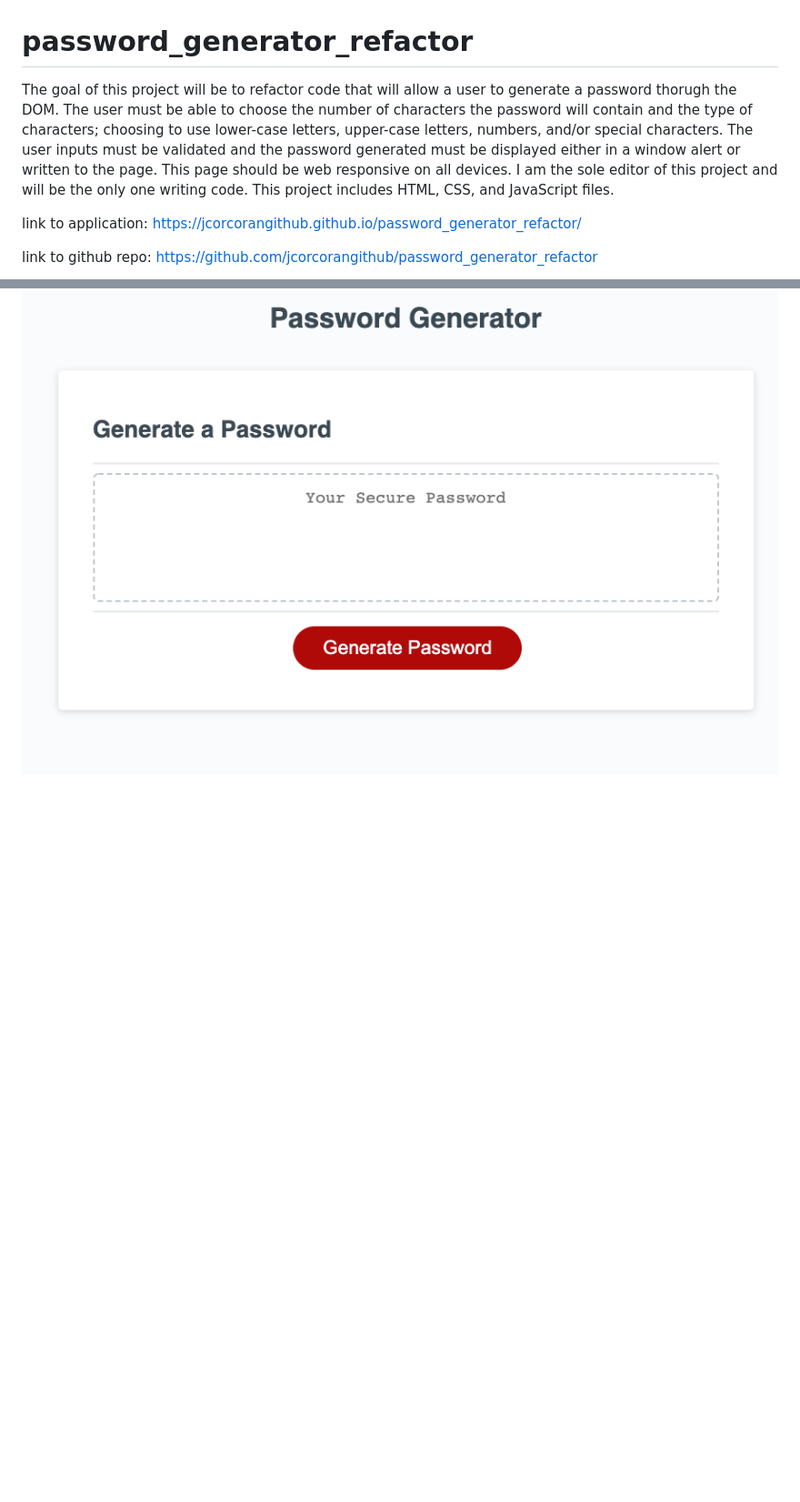
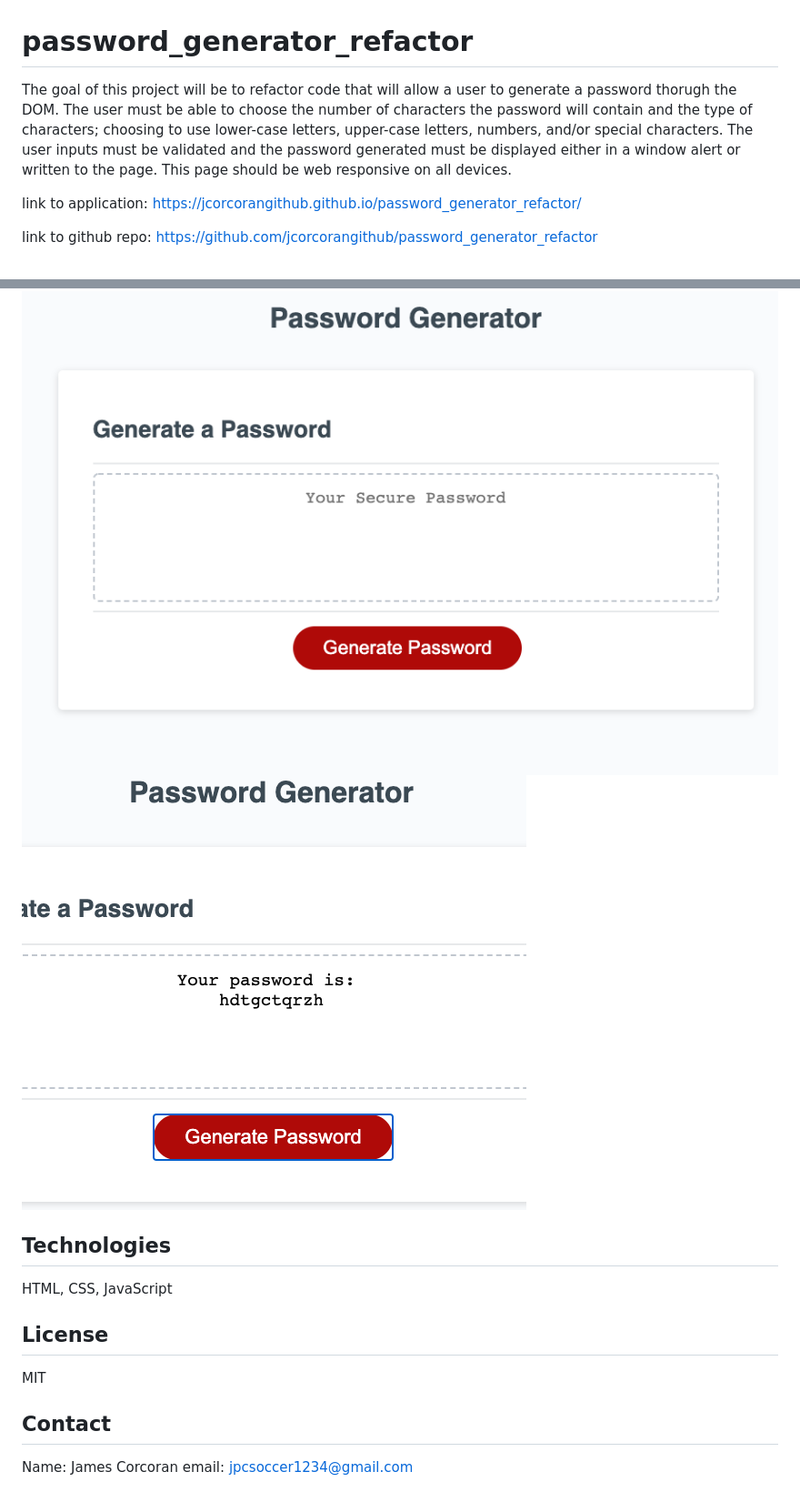
Before and after one commit to jcorcorangithub/password_generator_refactor, a Markdown page: README.md, 2 parts joined by grey strips. Shown: that part at 91% size. GitHub-like rendering; pictures changed too: screenshot1.jpg (added); blank space fills up the shorter version.

Commit message:
added another screenshot and edited readme file

```diff
--- a/README.md
+++ b/README.md
@@ -1,6 +1,6 @@
 # password_generator_refactor
 
-The goal of this project will be to refactor code that will allow a user to generate a password thorugh the DOM. The user must be able to choose the number of characters the password will contain and the type of characters; choosing to use lower-case letters, upper-case letters, numbers, and/or special characters. The user inputs must be validated and the password generated must be displayed either in a window alert or written to the page. This page should be web responsive on all devices. I am the sole editor of this project and will be the only one writing code. This project includes HTML, CSS, and JavaScript files.
+The goal of this project will be to refactor code that will allow a user to generate a password thorugh the DOM. The user must be able to choose the number of characters the password will contain and the type of characters; choosing to use lower-case letters, upper-case letters, numbers, and/or special characters. The user inputs must be validated and the password generated must be displayed either in a window alert or written to the page. This page should be web responsive on all devices.
 
 link to application:
 https://jcorcorangithub.github.io/password_generator_refactor/
@@ -9,3 +9,14 @@ link to github repo:
 https://github.com/jcorcorangithub/password_generator_refactor
 
 ![alt text](screenshot.jpg)
+![alt text](screenshot1.jpg)
+
+## Technologies
+HTML, CSS, JavaScript
+
+## License
+MIT
+
+## Contact
+Name: James Corcoran
+email: jpcsoccer1234@gmail.com
```
Also changed, not shown: 1 other file.
